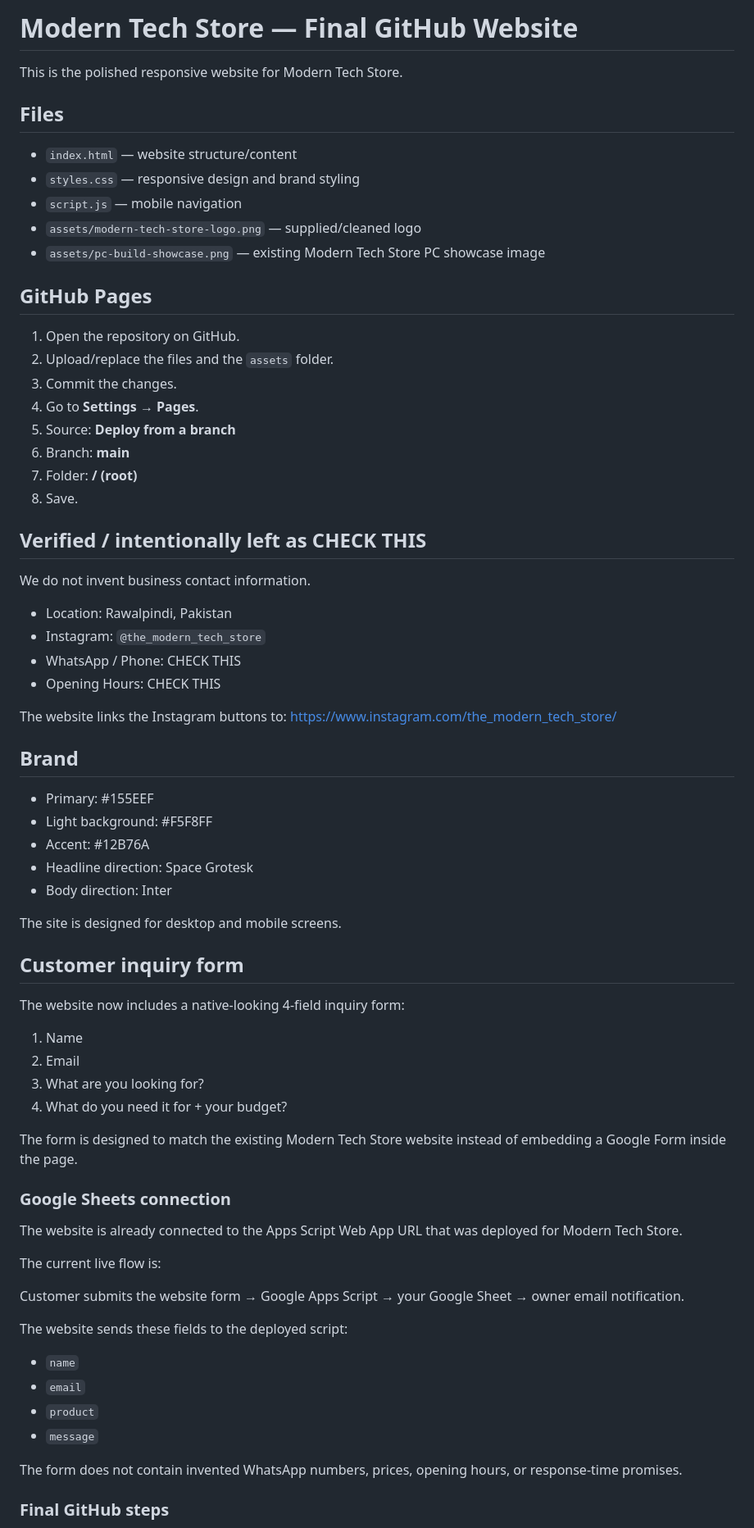
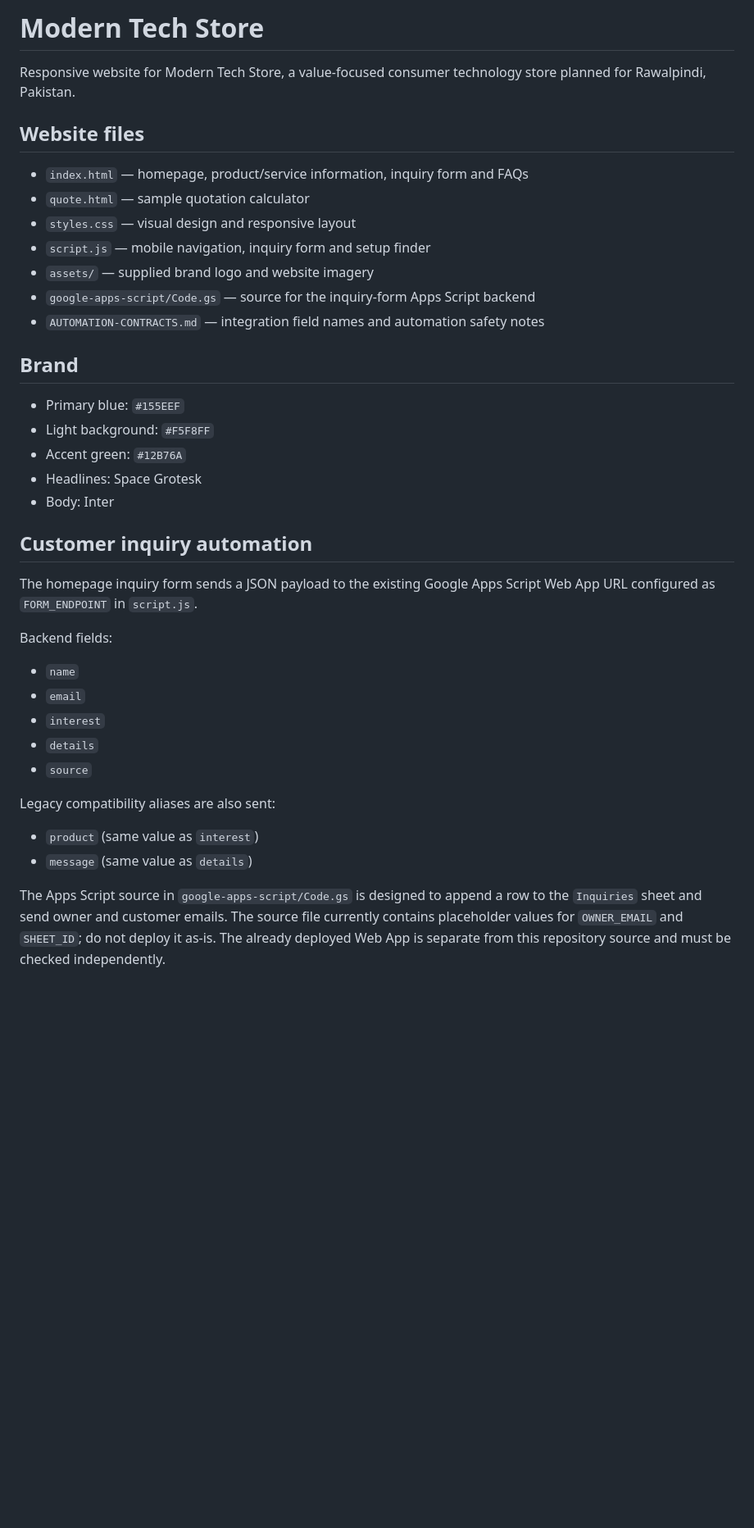
Before and after one commit to kashifrehan/Modern-Tech-Store, a Markdown page: README.md, the part around the change printed below. Shown: that part at 82% size. Drawn GitHub-style; blank space fills up the shorter version.

Commit message:
Correct project documentation for current website and automation flows

```diff
--- a/README.md
+++ b/README.md
@@ -1,74 +1,39 @@
-# Modern Tech Store — Final GitHub Website
+# Modern Tech Store
 
-This is the polished responsive website for Modern Tech Store.
+Responsive website for Modern Tech Store, a value-focused consumer technology store planned for Rawalpindi, Pakistan.
 
-## Files
+## Website files
 
-- `index.html` — website structure/content
-- `styles.css` — responsive design and brand styling
-- `script.js` — mobile navigation
-- `assets/modern-tech-store-logo.png` — supplied/cleaned logo
-- `assets/pc-build-showcase.png` — existing Modern Tech Store PC showcase image
-
-## GitHub Pages
-
-1. Open the repository on GitHub.
-2. Upload/replace the files and the `assets` folder.
-3. Commit the changes.
-4. Go to **Settings → Pages**.
-5. Source: **Deploy from a branch**
-6. Branch: **main**
-7. Folder: **/ (root)**
-8. Save.
-
-## Verified / intentionally left as CHECK THIS
-
-We do not invent business contact information.
-
-- Location: Rawalpindi, Pakistan
-- Instagram: `@the_modern_tech_store`
-- WhatsApp / Phone: CHECK THIS
-- Opening Hours: CHECK THIS
-
-The website links the Instagram buttons to:
-https://www.instagram.com/the_modern_tech_store/
+- `index.html` — homepage, product/service information, inquiry form and FAQs
+- `quote.html` — sample quotation calculator
+- `styles.css` — visual design and responsive layout
+- `script.js` — mobile navigation, inquiry form and setup finder
+- `assets/` — supplied brand logo and website imagery
+- `google-apps-script/Code.gs` — source for the inquiry-form Apps Script backend
+- `AUTOMATION-CONTRACTS.md` — integration field names and automation safety notes
 
 ## Brand
 
-- Primary: #155EEF
-- Light background: #F5F8FF
-- Accent: #12B76A
-- Headline direction: Space Grotesk
-- Body direction: Inter
+- Primary blue: `#155EEF`
+- Light background: `#F5F8FF`
+- Accent green: `#12B76A`
+- Headlines: Space Grotesk
+- Body: Inter
 
-The site is designed for desktop and mobile screens.
+## Customer inquiry automation
 
+The homepage inquiry form sends a JSON payload to the existing Google Apps Script Web App URL configured as `FORM_ENDPOINT` in `script.js`.
 
-## Customer inquiry form
-
-The website now includes a native-looking 4-field inquiry form:
-1. Name
-2. Email
-3. What are you looking for?
-4. What do you need it for + your budget?
-
-The form is designed to match the existing Modern Tech Store website instead of embedding a Google Form inside the page.
-
-### Google Sheets connection
-
-The website is already connected to the Apps Script Web App URL that was deployed for Modern Tech Store.
-
-The current live flow is:
-
-Customer submits the website form → Google Apps Script → your Google Sheet → owner email notification.
-
-The website sends these fields to the deployed script:
+Backend fields:
 - `name`
 - `email`
-- `product`
-- `message`
+- `interest`
+- `details`
+- `source`
 
-The form does not contain invented WhatsApp numbers, prices, opening hours, or response-time promises.
+Legacy compatibility aliases are also sent:
+- `product` (same value as `interest`)
+- `message` (same value as `details`)
 
-### Final GitHub steps
+The Apps Script source in `google-apps-script/Code.gs` is designed to append a row to the `Inquiries` sheet and send owner and customer emails. The source file currently contains placeholder values for `OWNER_EMAIL` and `SHEET_ID`; do not deploy it as-is. The already deployed Web App is separate from this repository source and must be checked independently.
 
```
Also changed, not shown: other parts of README.md (+18 -27 lines).
